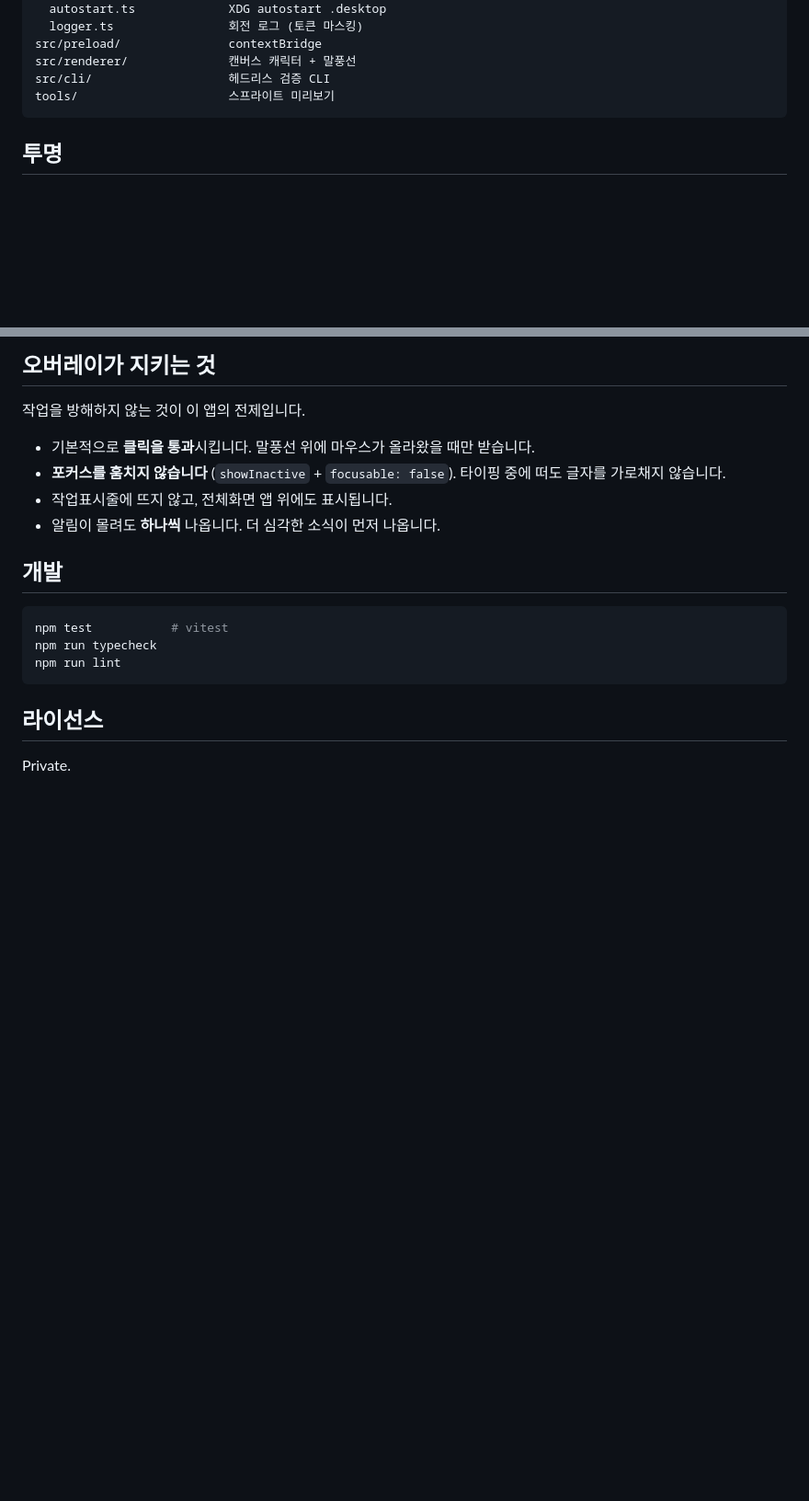
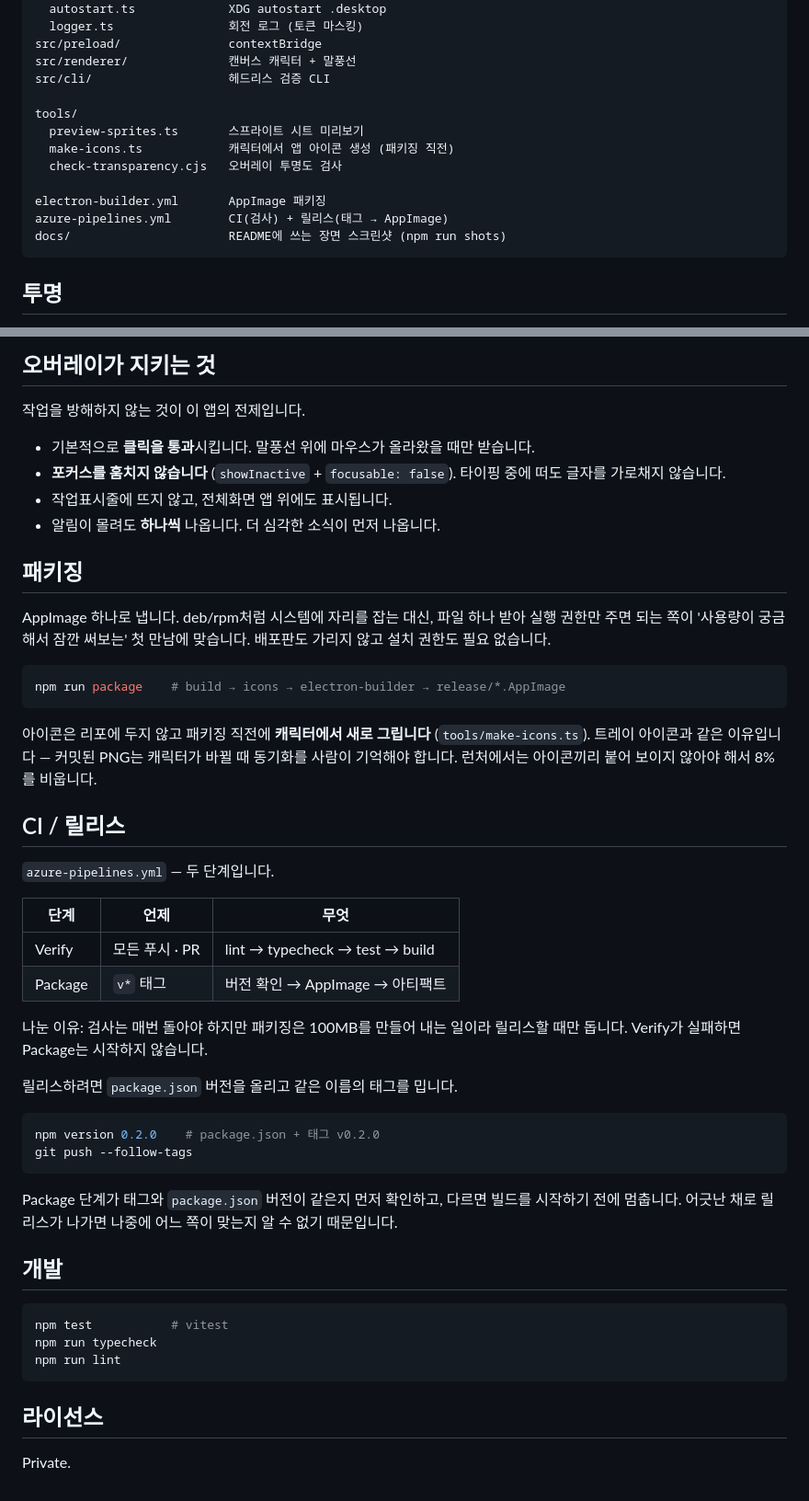
Before and after one commit to HosungJoo/claude-usage-tracker, a Markdown page: README.md, 2 parts joined by grey strips. Shown at 92% size. Rendered like a GitHub page; blank space fills up the shorter version.

````diff
--- a/README.md
+++ b/README.md
@@ -304,7 +355,15 @@ src/main/                  Electron 메인
 src/preload/               contextBridge
 src/renderer/              캔버스 캐릭터 + 말풍선
 src/cli/                   헤드리스 검증 CLI
-tools/                     스프라이트 미리보기
+
+tools/
+  preview-sprites.ts       스프라이트 시트 미리보기
+  make-icons.ts            캐릭터에서 앱 아이콘 생성 (패키징 직전)
+  check-transparency.cjs   오버레이 투명도 검사
+
+electron-builder.yml       AppImage 패키징
+azure-pipelines.yml        CI(검사) + 릴리스(태그 → AppImage)
+docs/                      README에 쓰는 장면 스크린샷 (npm run shots)
 ```
 
 ## 투명
@@ -336,6 +395,44 @@ npm run check:transparency
 - 작업표시줄에 뜨지 않고, 전체화면 앱 위에도 표시됩니다.
 - 알림이 몰려도 **하나씩** 나옵니다. 더 심각한 소식이 먼저 나옵니다.
 
+## 패키징
+
+AppImage 하나로 냅니다. deb/rpm처럼 시스템에 자리를 잡는 대신, 파일 하나
+받아 실행 권한만 주면 되는 쪽이 '사용량이 궁금해서 잠깐 써보는' 첫 만남에
+맞습니다. 배포판도 가리지 않고 설치 권한도 필요 없습니다.
+
+```bash
+npm run package    # build → icons → electron-builder → release/*.AppImage
+```
+
+아이콘은 리포에 두지 않고 패키징 직전에 **캐릭터에서 새로 그립니다**
+(`tools/make-icons.ts`). 트레이 아이콘과 같은 이유입니다 — 커밋된 PNG는
+캐릭터가 바뀔 때 동기화를 사람이 기억해야 합니다. 런처에서는 아이콘끼리
+붙어 보이지 않아야 해서 8%를 비웁니다.
+
+## CI / 릴리스
+
+`azure-pipelines.yml` — 두 단계입니다.
+
+| 단계 | 언제 | 무엇 |
+|---|---|---|
+| Verify | 모든 푸시 · PR | lint → typecheck → test → build |
+| Package | `v*` 태그 | 버전 확인 → AppImage → 아티팩트 |
+
+나눈 이유: 검사는 매번 돌아야 하지만 패키징은 100MB를 만들어 내는 일이라
+릴리스할 때만 돕니다. Verify가 실패하면 Package는 시작하지 않습니다.
+
+릴리스하려면 `package.json` 버전을 올리고 같은 이름의 태그를 밉니다.
+
+```bash
+npm version 0.2.0    # package.json + 태그 v0.2.0
+git push --follow-tags
+```
+
+Package 단계가 태그와 `package.json` 버전이 같은지 먼저 확인하고, 다르면
+빌드를 시작하기 전에 멈춥니다. 어긋난 채로 릴리스가 나가면 나중에 어느
+쪽이 맞는지 알 수 없기 때문입니다.
+
 ## 개발
 
 ```bash
````
Also changed, not shown: other parts of README.md (+53 -2 lines), docs/greeting.png (added), docs/threshold-100.png (added), docs/threshold-50.png (added), docs/threshold-70.png (added), docs/threshold-90.png (added), 3 other files.
